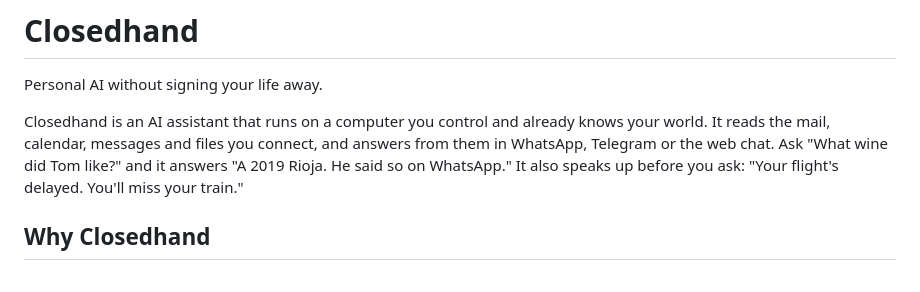
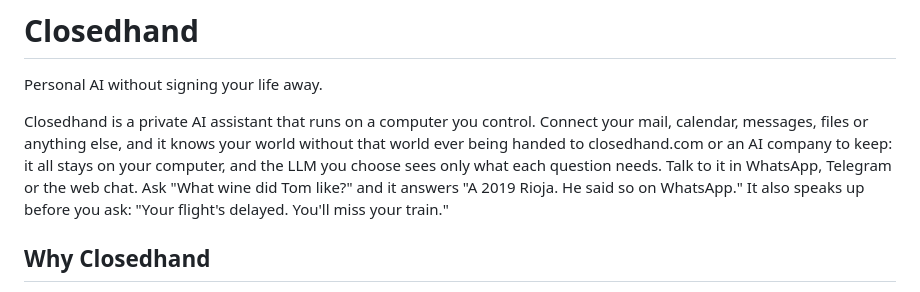
Before and after one commit to notnotjim/Closedhand, a Markdown page: README.md, the part around the change. Rendered like a GitHub page.

Commit message:
README opens with where your data stays: anything you connect stays on your computer, never with closedhand.com or an AI company to keep, and the LLM sees only what each question needs

```diff
--- a/README.md
+++ b/README.md
@@ -2,7 +2,7 @@
 
 Personal AI without signing your life away.
 
-Closedhand is an AI assistant that runs on a computer you control and already knows your world. It reads the mail, calendar, messages and files you connect, and answers from them in WhatsApp, Telegram or the web chat. Ask "What wine did Tom like?" and it answers "A 2019 Rioja. He said so on WhatsApp." It also speaks up before you ask: "Your flight's delayed. You'll miss your train."
+Closedhand is a private AI assistant that runs on a computer you control. Connect your mail, calendar, messages, files or anything else, and it knows your world without that world ever being handed to closedhand.com or an AI company to keep: it all stays on your computer, and the LLM you choose sees only what each question needs. Talk to it in WhatsApp, Telegram or the web chat. Ask "What wine did Tom like?" and it answers "A 2019 Rioja. He said so on WhatsApp." It also speaks up before you ask: "Your flight's delayed. You'll miss your train."
 
 ## Why Closedhand
 
```
